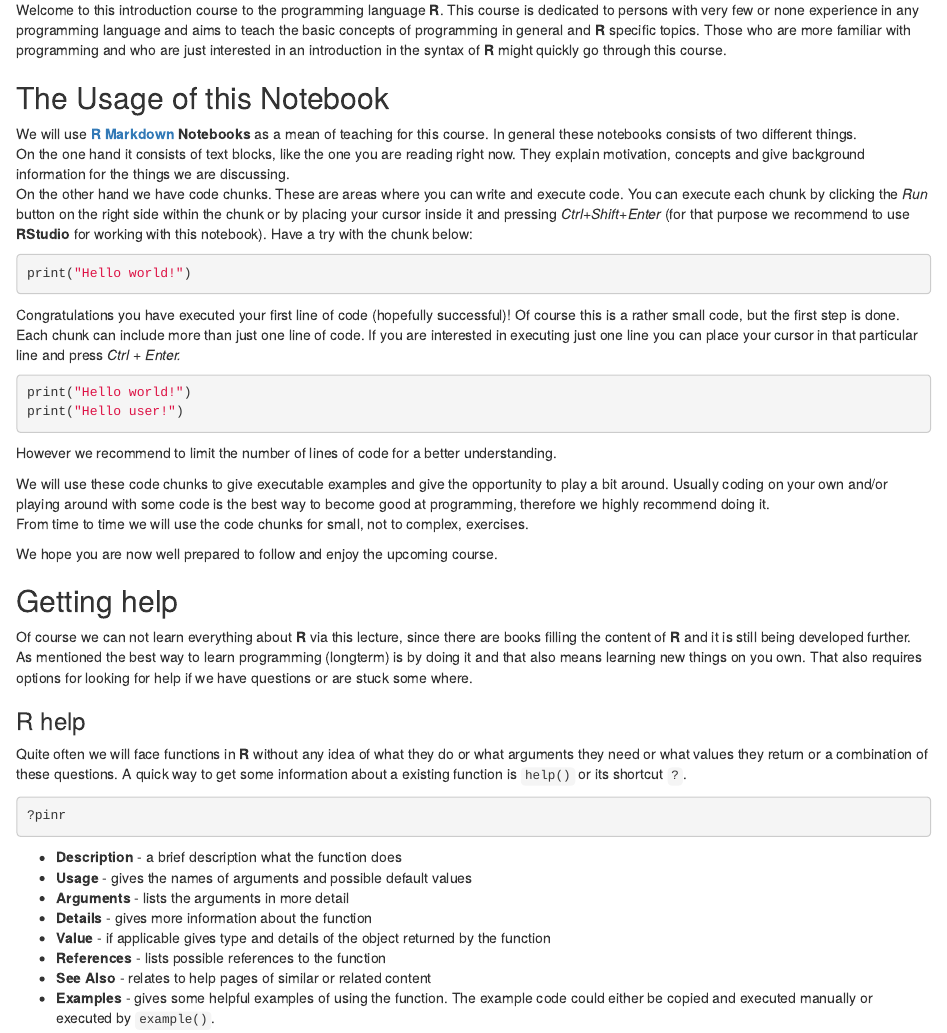
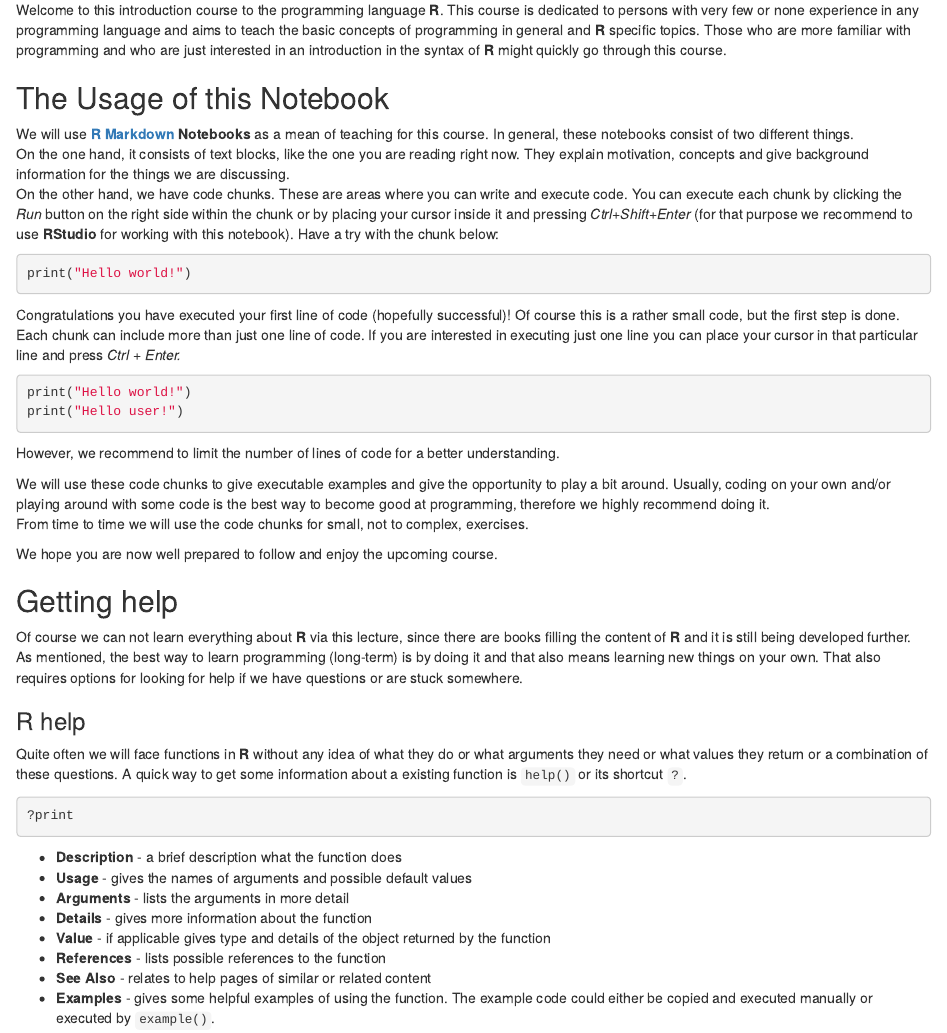
Before and after one commit to hzi-braunschweig/Introduction-to-R-programming, an R Markdown document (lecture_notebooks/R_basics.Rmd): the page in a window 1100 px wide, from 130 px down. Rendered offline with R 4.5, knitr and Pandoc, with nearby package versions; the code chunks are not run, so their results and figures are left out.

Commit message:
Cleaning spelling errors

````diff
--- a/lecture_notebooks/R_basics.Rmd
+++ b/lecture_notebooks/R_basics.Rmd
@@ -13,9 +13,9 @@ Welcome to this introduction course to the programming language **R**. This cour
 
 ## The Usage of this Notebook
 
-We will use [**R Markdown**](http://rmarkdown.rstudio.com) **Notebooks** as a mean of teaching for this course. In general these notebooks consists of two different things.\
-On the one hand it consists of text blocks, like the one you are reading right now. They explain motivation, concepts and give background information for the things we are discussing.\
-On the other hand we have code chunks. These are areas where you can write and execute code. You can execute each chunk by clicking the *Run* button on the right side within the chunk or by placing your cursor inside it and pressing *Ctrl+Shift+Enter* (for that purpose we recommend to use **RStudio** for working with this notebook). Have a try with the chunk below:
+We will use [**R Markdown**](http://rmarkdown.rstudio.com) **Notebooks** as a mean of teaching for this course. In general, these notebooks consist of two different things.\
+On the one hand, it consists of text blocks, like the one you are reading right now. They explain motivation, concepts and give background information for the things we are discussing.\
+On the other hand, we have code chunks. These are areas where you can write and execute code. You can execute each chunk by clicking the *Run* button on the right side within the chunk or by placing your cursor inside it and pressing *Ctrl+Shift+Enter* (for that purpose we recommend to use **RStudio** for working with this notebook). Have a try with the chunk below:
 
 ```{r}
 print("Hello world!")
@@ -28,23 +28,23 @@ print("Hello world!")
 print("Hello user!")
 ```
 
-However we recommend to limit the number of lines of code for a better understanding.
+However, we recommend to limit the number of lines of code for a better understanding.
 
-We will use these code chunks to give executable examples and give the opportunity to play a bit around. Usually coding on your own and/or playing around with some code is the best way to become good at programming, therefore we highly recommend doing it.\
+We will use these code chunks to give executable examples and give the opportunity to play a bit around. Usually, coding on your own and/or playing around with some code is the best way to become good at programming, therefore we highly recommend doing it.\
 From time to time we will use the code chunks for small, not to complex, exercises.
 
 We hope you are now well prepared to follow and enjoy the upcoming course.
 
 ## Getting help
 
-Of course we can not learn everything about **R** via this lecture, since there are books filling the content of **R** and it is still being developed further. As mentioned the best way to learn programming (longterm) is by doing it and that also means learning new things on you own. That also requires options for looking for help if we have questions or are stuck some where.
+Of course we can not learn everything about **R** via this lecture, since there are books filling the content of **R** and it is still being developed further. As mentioned, the best way to learn programming (long-term) is by doing it and that also means learning new things on your own. That also requires options for looking for help if we have questions or are stuck somewhere.
 
 ### R help
 
 Quite often we will face functions in **R** without any idea of what they do or what arguments they need or what values they return or a combination of these questions. A quick way to get some information about a existing function is `help()` or its shortcut `?`.
 
 ```{r}
-?pinr
+?print
 ```
 
 -   **Description** - a brief description what the function does
````
Also changed, not shown: lecture_notebooks/R_basics.nb.html (added), lecture_notebooks/R_basics.Rmd (2 more changed lines), 1 other file.
